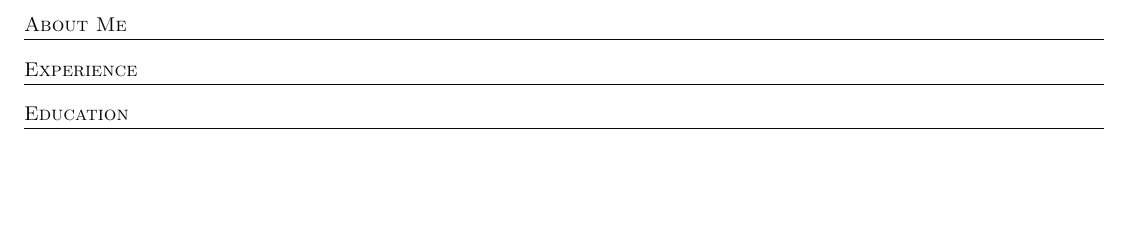
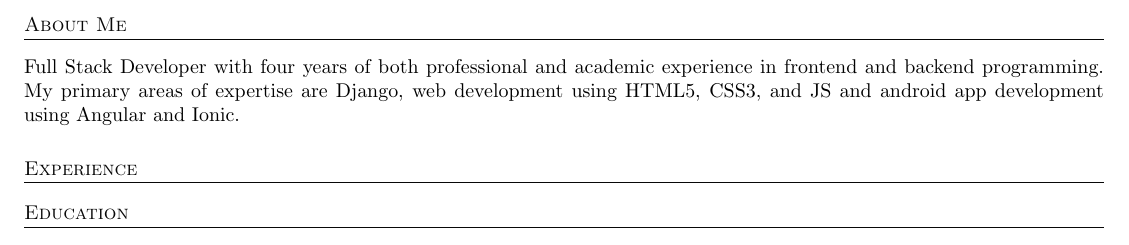
Before and after one commit to jessekelly881/resume-old, a LaTeX CV (resume.tex): part of the page, cut so that both start at the same text, the shorter picture padded with empty space. Compiled offline with pdfLaTeX.

Commit message:
added about text

```diff
--- a/resume.tex
+++ b/resume.tex
@@ -19,6 +19,12 @@
 \begin{document}
 
 \section{About Me}
+Full Stack Developer with four years of both
+professional and academic experience in frontend
+and backend programming. My primary areas of
+expertise are Django, web development using HTML5,
+CSS3, and JS and android app development using
+Angular and Ionic.
 
 \section{Experience}
 
```
